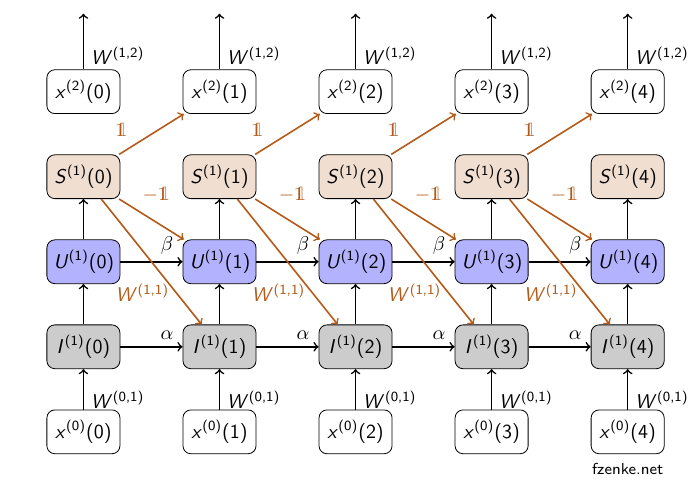
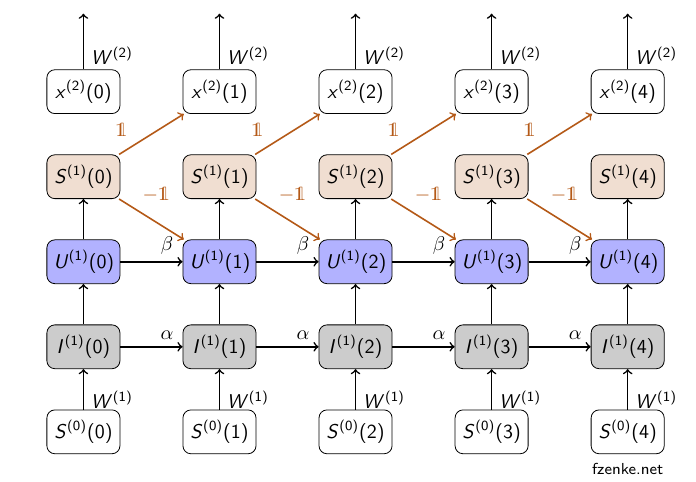
Before and after one commit to fzenke/spytorch, a LaTeX figure (notebooks/figures/snn_graph/snn_graph.tex): the whole page. Compiled offline with pdfLaTeX.

```diff
--- a/notebooks/figures/snn_graph/snn_graph.tex
+++ b/notebooks/figures/snn_graph/snn_graph.tex
@@ -30,7 +30,7 @@
 
 	% Place nodes
 	\foreach \t in {0,...,\n} {
-		\node [sum] (x\t) at (\sep*\t,0) {$x^{(0)}(\t)$};
+		\node [sum] (x\t) at (\sep*\t,0) {$S^{(0)}(\t)$};
 		\node [syn, above of=x\t] (I\t) {$I^{(1)}(\t)$};
 		\node [mem, above of=I\t] (U\t) {$U^{(1)}(\t)$};
 		\node [spk, above of=U\t] (S\t) {$S^{(1)}(\t)$};
@@ -42,11 +42,11 @@
 
     % Draw edges
 	\foreach \t in {0,...,\n} {
-    	\path [->, draw, thick] (x\t) -- (I\t) node[near start, right] {$W^{(0,1)}$};
+    	\path [->, draw, thick] (x\t) -- (I\t) node[near start, right] {$W^{(1)}$};
     	\path [->, draw, thick] (I\t) -- (U\t);
     	\path [->, draw, thick] (U\t) -- (S\t);
     	\path [->, draw, thick] (y\t) -- (downstream\t) node[near start, right]
-		{$W^{(1,2)}$};
+		{$W^{(2)}$};
 		% \path [->, draw, thick, spikecolor] (upstream\t) -- (x\t) node[near end,
 		% right] {$W^{(0,1)}$};
 	}
@@ -59,7 +59,7 @@
 
 		\path [->, draw, thick, spikecolor] (S\t) -- (y\next) node[near start] {$\mathds{1}$};
 		\path [->, draw, thick, spikecolor] (S\t) -- (U\next) node[near start] {$-\mathds{1}$};
-		\path [->, draw, thick, spikecolor] (S\t) -- (I\next) node[near end, left] {$W^{(1,1)}$};
+		% \path [->, draw, thick, spikecolor] (S\t) -- (I\next) node[near end, left] {$W^{(1,1)}$};
 
 	}
 
```
Also changed, not shown: notebooks/figures/snn_graph/Makefile, notebooks/figures/snn_graph/snn_graph.png (added).
